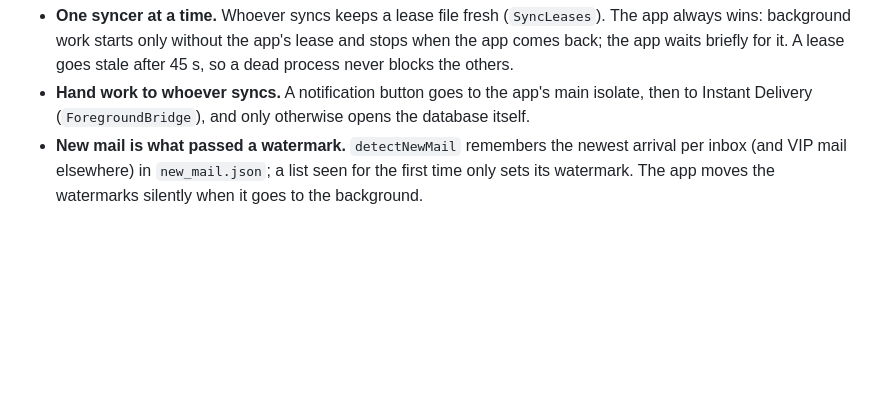
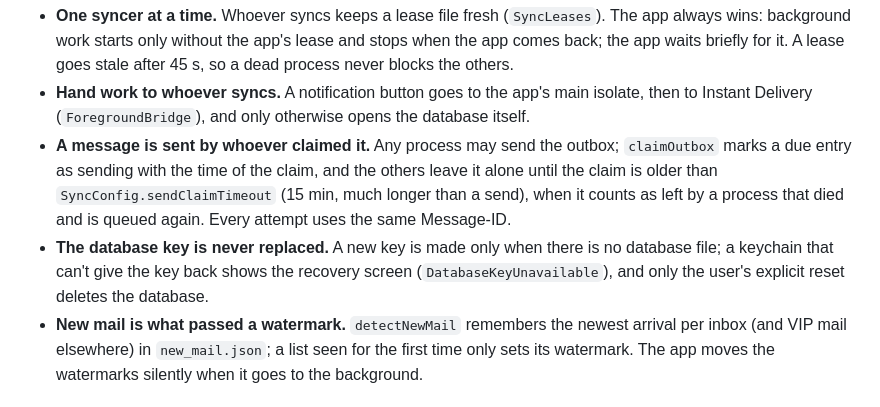
Before and after one commit to BuenGenio/loupe, a Markdown page: docs/ARCHITECTURE.md, the part around the change. GitHub-like rendering; blank space fills up the shorter version.

Commit message:
Document outbox claims and the database key rule
Co-Authored-By: Claude Opus 5.5 <noreply@anthropic.com>

```diff
--- a/docs/ARCHITECTURE.md
+++ b/docs/ARCHITECTURE.md
@@ -63,6 +63,8 @@ Rules (`app/lib/platform/`):
 
 - **One syncer at a time.** Whoever syncs keeps a lease file fresh (`SyncLeases`). The app always wins: background work starts only without the app's lease and stops when the app comes back; the app waits briefly for it. A lease goes stale after 45 s, so a dead process never blocks the others.
 - **Hand work to whoever syncs.** A notification button goes to the app's main isolate, then to Instant Delivery (`ForegroundBridge`), and only otherwise opens the database itself.
+- **A message is sent by whoever claimed it.** Any process may send the outbox; `claimOutbox` marks a due entry as sending with the time of the claim, and the others leave it alone until the claim is older than `SyncConfig.sendClaimTimeout` (15 min, much longer than a send), when it counts as left by a process that died and is queued again. Every attempt uses the same Message-ID.
+- **The database key is never replaced.** A new key is made only when there is no database file; a keychain that can't give the key back shows the recovery screen (`DatabaseKeyUnavailable`), and only the user's explicit reset deletes the database.
 - **New mail is what passed a watermark.** `detectNewMail` remembers the newest arrival per inbox (and VIP mail elsewhere) in `new_mail.json`; a list seen for the first time only sets its watermark. The app moves the watermarks silently when it goes to the background.
 
 ## Mailing lists
```
